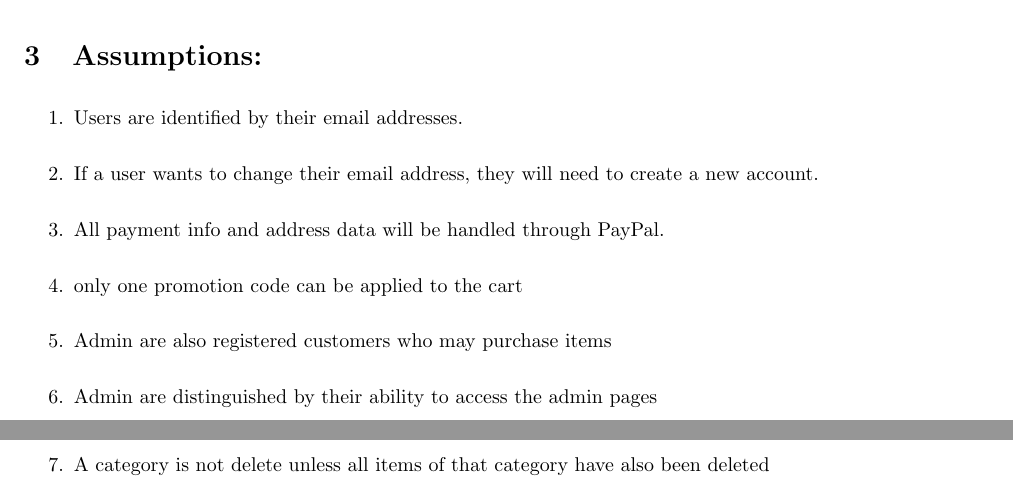
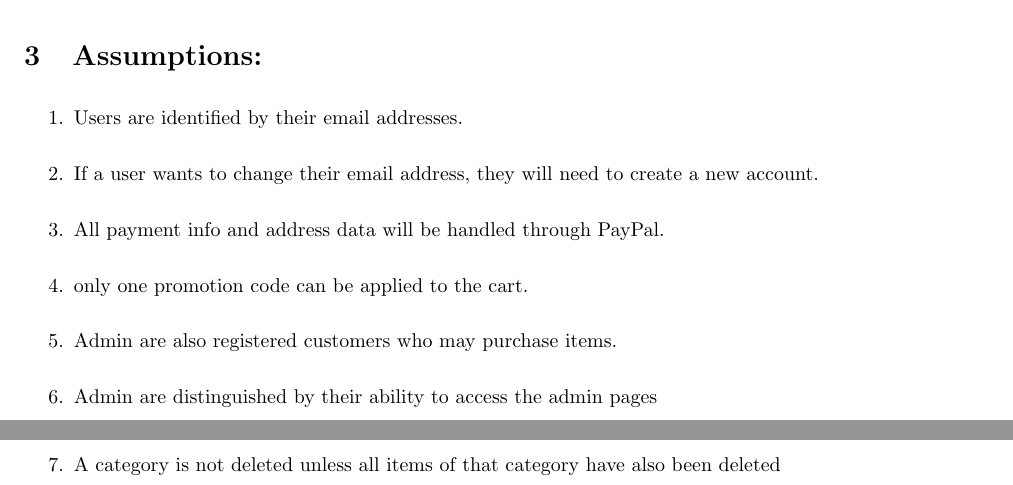
Before and after one commit to saljs/CS341-project, a LaTeX document (plan/functional_requirements.tex): two parts of pages 12 and 13 of 13, joined at a grey line, cut so that both start at the same text. Compiled offline with pdfLaTeX.

Commit message:
recompiled functional reqs doc

```diff
--- a/plan/functional_requirements.tex
+++ b/plan/functional_requirements.tex
@@ -451,9 +451,9 @@ software for an online e-commerce shopping cart software product.
     \item Users are identified by their email addresses.
     \item If a user wants to change their email address, they will need to create a new account.
     \item All payment info and address data will be handled through PayPal.
-    \item only one promotion code can be applied to the cart
-    \item Admin are also registered customers who may purchase items
+    \item only one promotion code can be applied to the cart.
+    \item Admin are also registered customers who may purchase items.
     \item Admin are distinguished by their ability to access the admin pages
-    \item A category is not delete unless all items of that category have also been deleted
+    \item A category is not deleted unless all items of that category have also been deleted
 \end{enumerate}
 \end{document}
```
Also changed, not shown: plan/functional_requirements.pdf, 2 other files.
